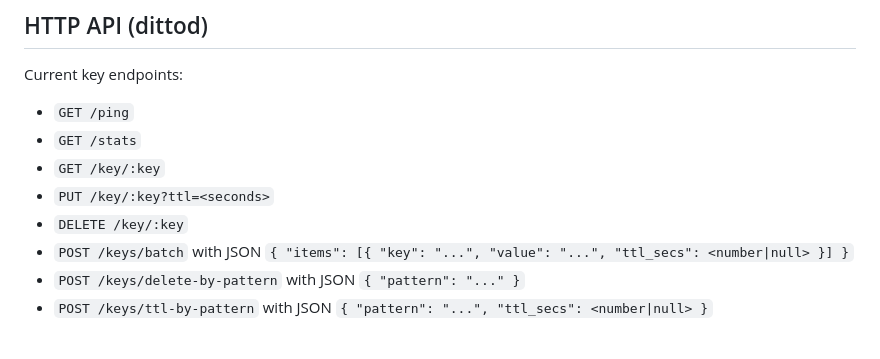
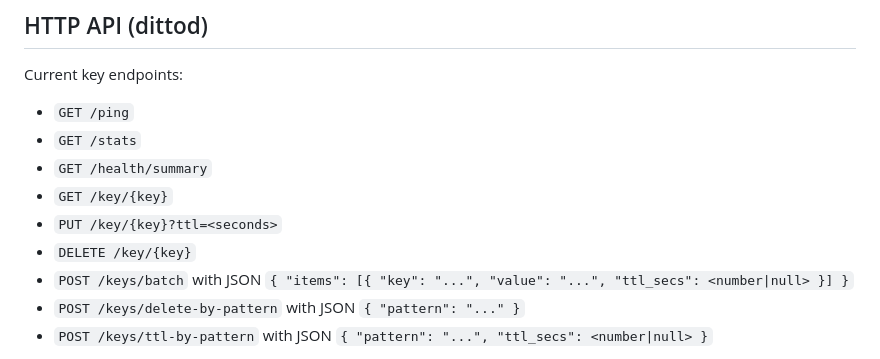
Before and after one commit to tszick/ditto-cache, a Markdown page: docs/architecture.md, the part around the change. GitHub-like rendering.

```diff
--- a/docs/architecture.md
+++ b/docs/architecture.md
@@ -92,9 +92,10 @@ Current key endpoints:
 
 - `GET /ping`
 - `GET /stats`
-- `GET /key/:key`
-- `PUT /key/:key?ttl=<seconds>`
-- `DELETE /key/:key`
+- `GET /health/summary`
+- `GET /key/{key}`
+- `PUT /key/{key}?ttl=<seconds>`
+- `DELETE /key/{key}`
 - `POST /keys/batch` with JSON `{ "items": [{ "key": "...", "value": "...", "ttl_secs": <number|null> }] }`
 - `POST /keys/delete-by-pattern` with JSON `{ "pattern": "..." }`
 - `POST /keys/ttl-by-pattern` with JSON `{ "pattern": "...", "ttl_secs": <number|null> }`
```
Also changed, not shown: README.md (+27 -0 lines).
